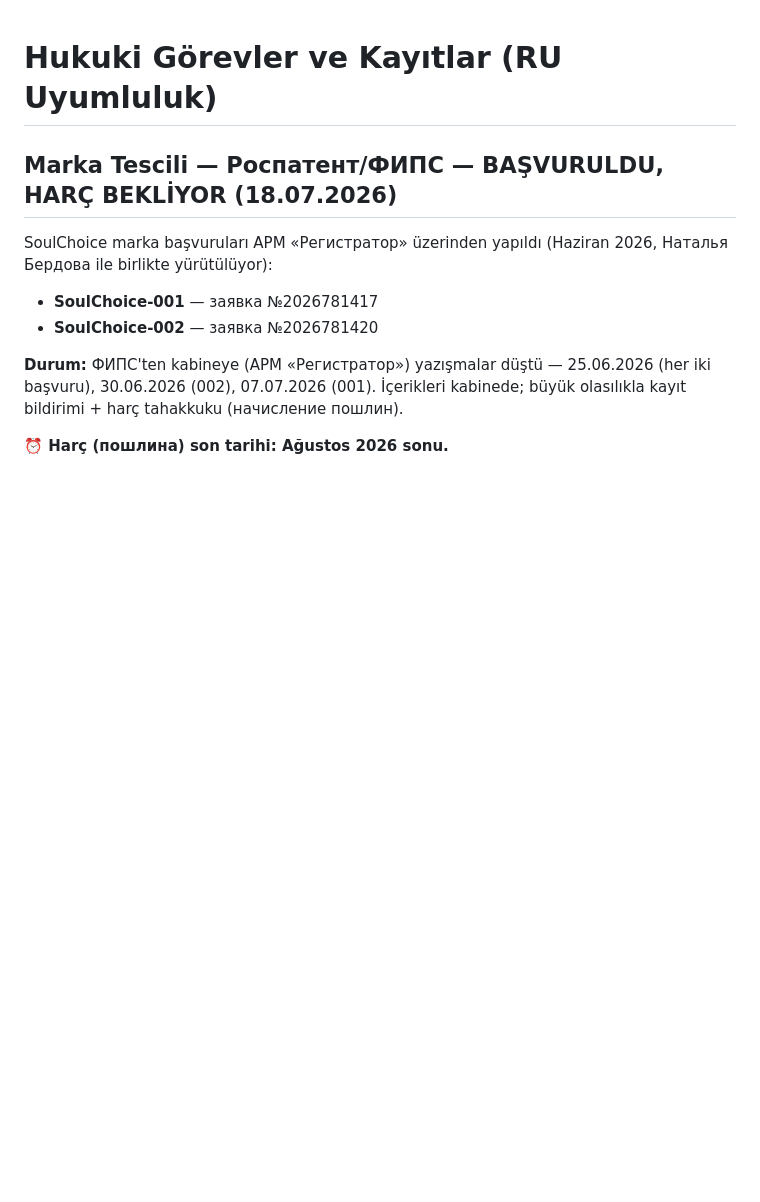
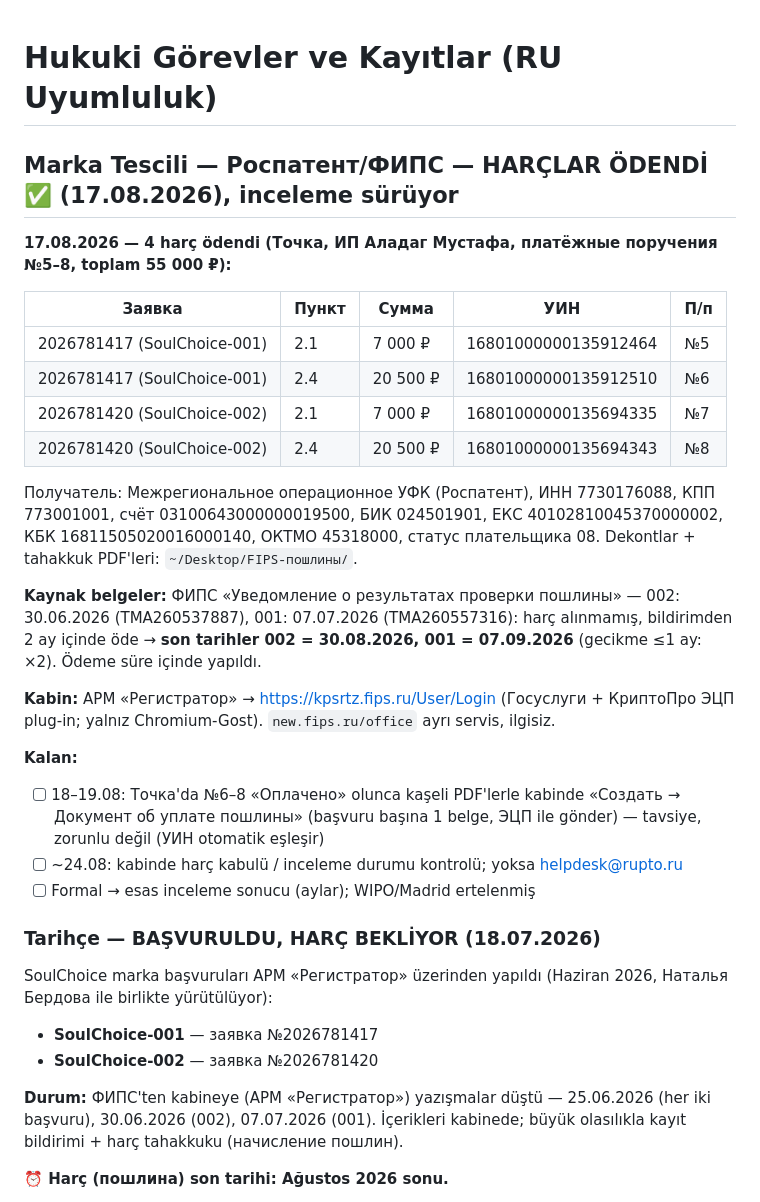
Before and after one commit to Masculinpapion/soulchoice, a Markdown page: docs/legal-todos.md, the part around the change. Rendered like a GitHub page; blank space fills up the shorter version.

Commit message:
docs(legal): ФИПС marka harçları ödendi 17.08 — kalan adımlar ve tarihler
Co-Authored-By: Claude Fable 5 <noreply@anthropic.com>

```diff
--- a/docs/legal-todos.md
+++ b/docs/legal-todos.md
@@ -1,6 +1,28 @@
 # Hukuki Görevler ve Kayıtlar (RU Uyumluluk)
 
-## Marka Tescili — Роспатент/ФИПС — BAŞVURULDU, HARÇ BEKLİYOR (18.07.2026)
+## Marka Tescili — Роспатент/ФИПС — HARÇLAR ÖDENDİ ✅ (17.08.2026), inceleme sürüyor
+
+**17.08.2026 — 4 harç ödendi (Точка, ИП Аладаг Мустафа, платёжные поручения №5–8, toplam 55 000 ₽):**
+
+| Заявка | Пункт | Сумма | УИН | П/п |
+|---|---|---|---|---|
+| 2026781417 (SoulChoice-001) | 2.1 | 7 000 ₽ | 16801000000135912464 | №5 |
+| 2026781417 (SoulChoice-001) | 2.4 | 20 500 ₽ | 16801000000135912510 | №6 |
+| 2026781420 (SoulChoice-002) | 2.1 | 7 000 ₽ | 16801000000135694335 | №7 |
+| 2026781420 (SoulChoice-002) | 2.4 | 20 500 ₽ | 16801000000135694343 | №8 |
+
+Получатель: Межрегиональное операционное УФК (Роспатент), ИНН 7730176088, КПП 773001001, счёт 03100643000000019500, БИК 024501901, ЕКС 40102810045370000002, КБК 16811505020016000140, ОКТМО 45318000, статус плательщика 08. Dekontlar + tahakkuk PDF'leri: `~/Desktop/FIPS-пошлины/`.
+
+**Kaynak belgeler:** ФИПС «Уведомление о результатах проверки пошлины» — 002: 30.06.2026 (TMA260537887), 001: 07.07.2026 (TMA260557316): harç alınmamış, bildirimden 2 ay içinde öde → **son tarihler 002 = 30.08.2026, 001 = 07.09.2026** (gecikme ≤1 ay: ×2). Ödeme süre içinde yapıldı.
+
+**Kabin:** АРМ «Регистратор» → https://kpsrtz.fips.ru/User/Login (Госуслуги + КриптоПро ЭЦП plug-in; yalnız Chromium-Gost). `new.fips.ru/office` ayrı servis, ilgisiz.
+
+**Kalan:**
+- [ ] 18–19.08: Точка'da №6–8 «Оплачено» olunca kaşeli PDF'lerle kabinde «Создать → Документ об уплате пошлины» (başvuru başına 1 belge, ЭЦП ile gönder) — tavsiye, zorunlu değil (УИН otomatik eşleşir)
+- [ ] ~24.08: kabinde harç kabulü / inceleme durumu kontrolü; yoksa helpdesk@rupto.ru
+- [ ] Formal → esas inceleme sonucu (aylar); WIPO/Madrid ertelenmiş
+
+### Tarihçe — BAŞVURULDU, HARÇ BEKLİYOR (18.07.2026)
 
 SoulChoice marka başvuruları АРМ «Регистратор» üzerinden yapıldı (Haziran 2026,
 Наталья Бердова ile birlikte yürütülüyor):
```
Also changed, not shown: CLAUDE.md (+1 -1 lines).
